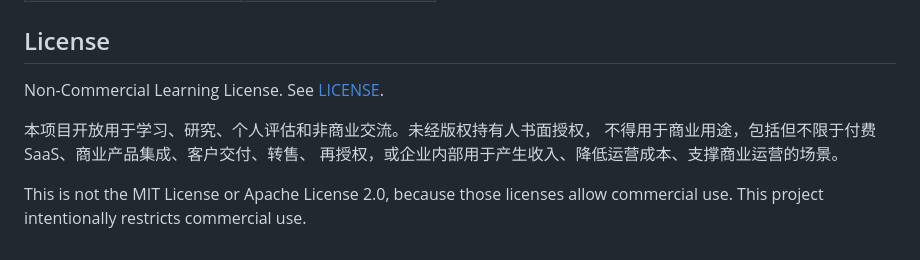
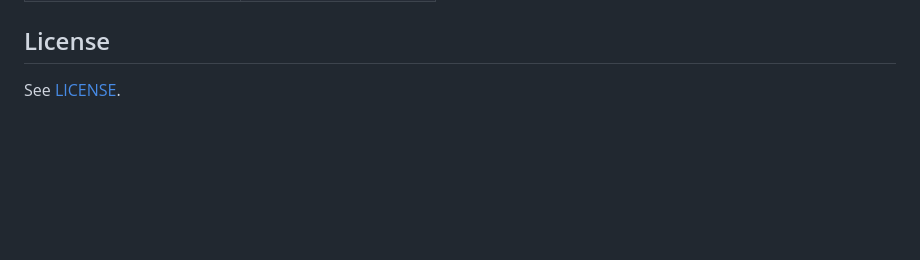
Before and after one commit to liangyuzhe/agent-platform-py, a Markdown page: README.md, the part around the change. Rendered like a GitHub page; blank space fills up the shorter version.

Commit message:
docs: simplify license reference

```diff
--- a/README.md
+++ b/README.md
@@ -1028,11 +1028,4 @@ docker-compose logs -f milvus
 
 ## License
 
-Non-Commercial Learning License. See [LICENSE](LICENSE).
-
-本项目开放用于学习、研究、个人评估和非商业交流。未经版权持有人书面授权，
-不得用于商业用途，包括但不限于付费 SaaS、商业产品集成、客户交付、转售、
-再授权，或企业内部用于产生收入、降低运营成本、支撑商业运营的场景。
-
-This is not the MIT License or Apache License 2.0, because those licenses allow
-commercial use. This project intentionally restricts commercial use.
+See [LICENSE](LICENSE).
```
